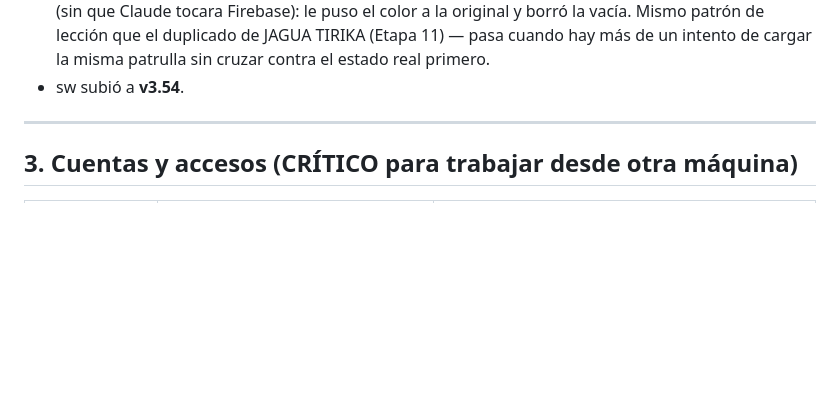
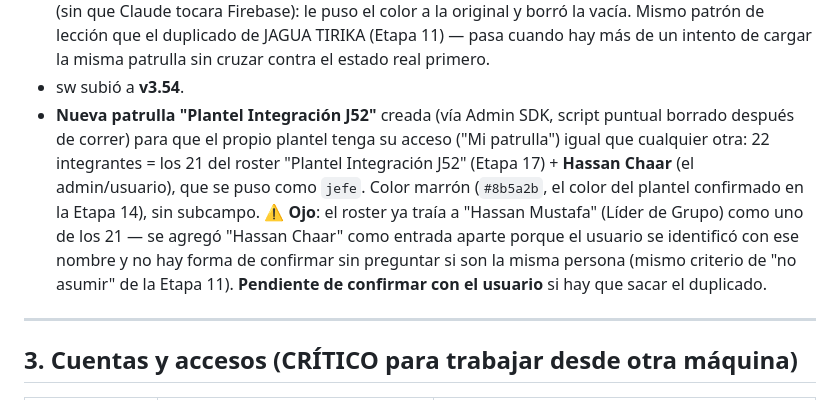
Before and after one commit to hassanchaar-1007/torneo-mjjsxx, a Markdown page: CLAUDE.md, the part around the change. Rendered like a GitHub page; blank space fills up the shorter version.

Commit message:
docs(campajor): documentar creacion de patrulla Plantel Integracion J52
Co-Authored-By: Claude Sonnet 5 <noreply@anthropic.com>

```diff
--- a/CLAUDE.md
+++ b/CLAUDE.md
@@ -798,6 +798,15 @@ Eventos actuales:
   la vacía. Mismo patrón de lección que el duplicado de JAGUA TIRIKA (Etapa 11) — pasa cuando
   hay más de un intento de cargar la misma patrulla sin cruzar contra el estado real primero.
 - sw subió a **v3.54**.
+- **Nueva patrulla "Plantel Integración J52"** creada (vía Admin SDK, script puntual borrado
+  después de correr) para que el propio plantel tenga su acceso ("Mi patrulla") igual que
+  cualquier otra: 22 integrantes = los 21 del roster "Plantel Integración J52" (Etapa 17) +
+  **Hassan Chaar** (el admin/usuario), que se puso como `jefe`. Color marrón (`#8b5a2b`, el
+  color del plantel confirmado en la Etapa 14), sin subcampo. ⚠️ **Ojo**: el roster ya traía a
+  "Hassan Mustafa" (Líder de Grupo) como uno de los 21 — se agregó "Hassan Chaar" como entrada
+  aparte porque el usuario se identificó con ese nombre y no hay forma de confirmar sin
+  preguntar si son la misma persona (mismo criterio de "no asumir" de la Etapa 11). **Pendiente
+  de confirmar con el usuario** si hay que sacar el duplicado.
 
 ---
 
```
